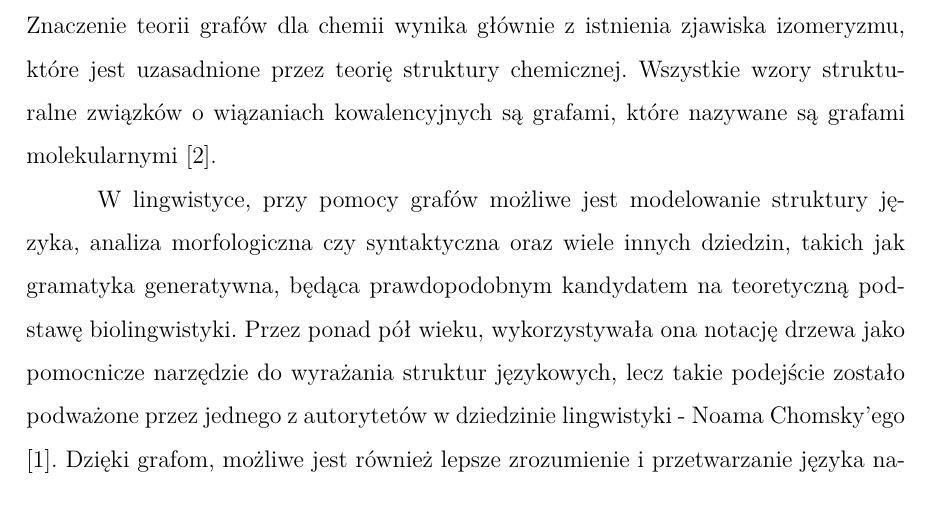
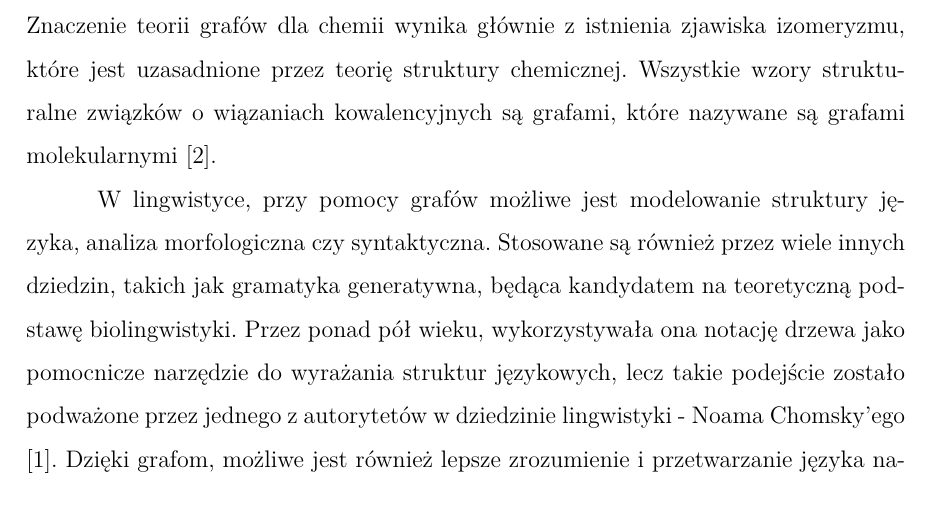
Before and after one commit to gabriellichacz/graph_classification, a LaTeX thesis (thesis/weiiszablon.tex, which reads thesis/partials/introduction.tex): part of page 7 of 32, cut so that both start at the same text. Compiled offline with pdfLaTeX.

Commit message:
linguistics

```diff
--- a/thesis/partials/introduction.tex
+++ b/thesis/partials/introduction.tex
@@ -64,8 +64,9 @@ które nazywane są grafami molekularnymi \cite{Balaban1985}.
     \label{Fig:intro-4}
 \end{figure}
 
-W lingwistyce, przy pomocy grafów możliwe jest modelowanie struktury języka, analiza morfologiczna czy syntaktyczna oraz wiele innych dziedzin,
-takich jak gramatyka generatywna, będąca prawdopodobnym kandydatem na teoretyczną podstawę biolingwistyki.
+W lingwistyce, przy pomocy grafów możliwe jest modelowanie struktury języka, analiza morfologiczna czy syntaktyczna.
+Stosowane są również przez wiele innych dziedzin, takich jak gramatyka generatywna,
+będąca kandydatem na teoretyczną podstawę biolingwistyki.
 Przez ponad pół wieku, wykorzystywała ona notację drzewa jako pomocnicze narzędzie do wyrażania struktur językowych,
 lecz takie podejście zostało podważone przez jednego z autorytetów w dziedzinie lingwistyki - Noama Chomsky'ego \cite{Arikawa2019}.
 Dzięki grafom, możliwe jest również lepsze zrozumienie i przetwarzanie języka naturalnego przez komputery,
```
